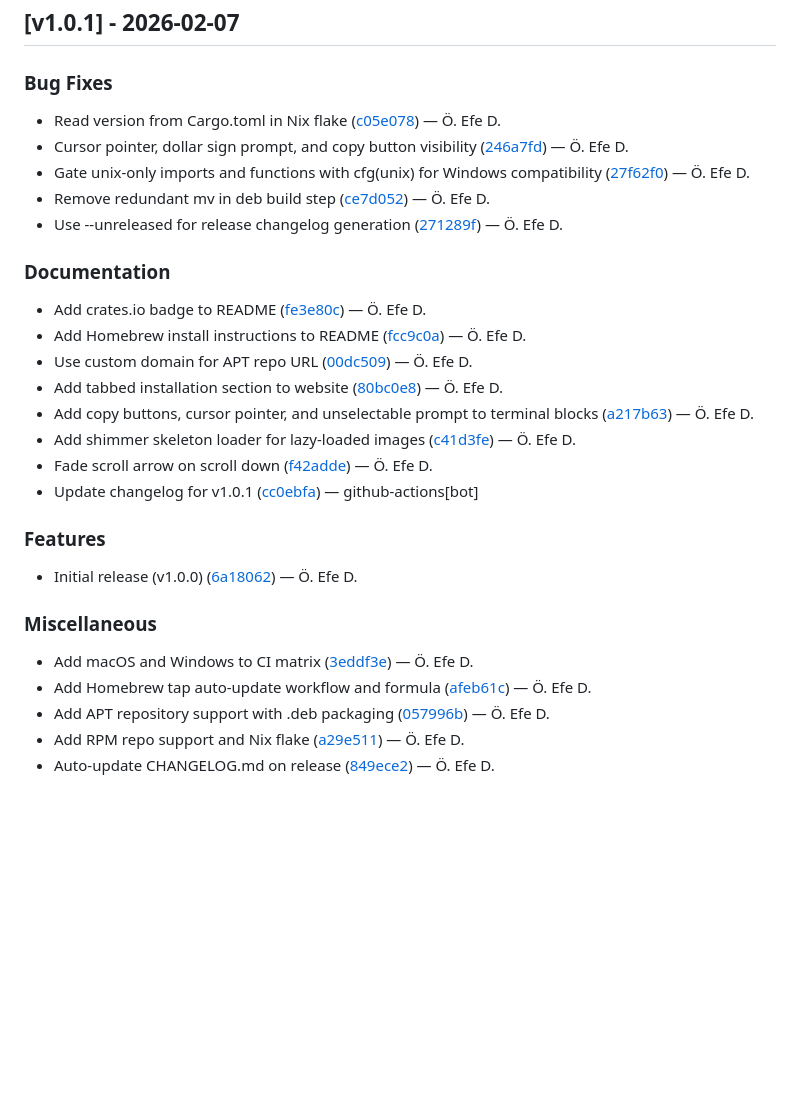
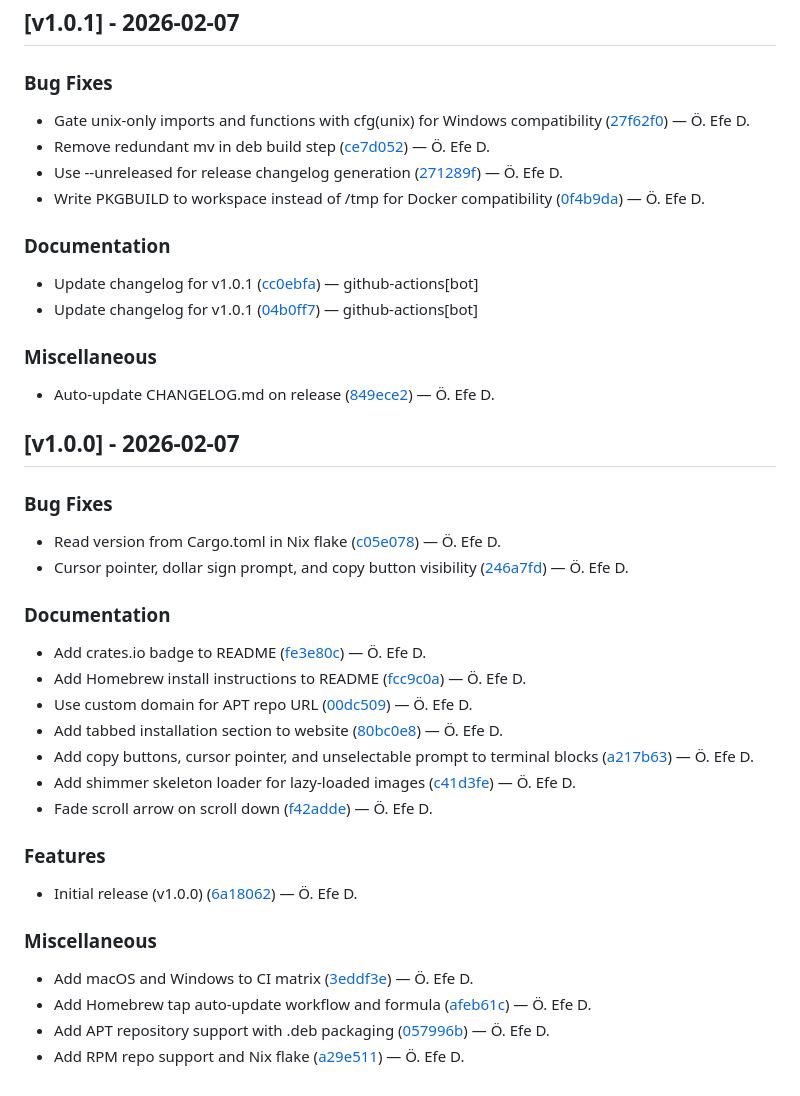
Before and after one commit to skyline69/agcp, a Markdown page: CHANGELOG.md, the part around the change. Drawn GitHub-style; blank space fills up the shorter version.

Commit message:
docs: update changelog for v1.0.1

```diff
--- a/CHANGELOG.md
+++ b/CHANGELOG.md
@@ -8,11 +8,30 @@ All notable changes to this project will be documented in this file.
 
 ### Bug Fixes
 
-- Read version from Cargo.toml in Nix flake ([c05e078](https://github.com/skyline69/agcp/commit/c05e078eaf876d52d9b36c7a4cdd745e52eff459)) — Ö. Efe D.
-- Cursor pointer, dollar sign prompt, and copy button visibility ([246a7fd](https://github.com/skyline69/agcp/commit/246a7fd757871ef792feb6efd1e07ea48c12ecd4)) — Ö. Efe D.
 - Gate unix-only imports and functions with cfg(unix) for Windows compatibility ([27f62f0](https://github.com/skyline69/agcp/commit/27f62f0b93fb3f77a71a135aa103950cecc39579)) — Ö. Efe D.
 - Remove redundant mv in deb build step ([ce7d052](https://github.com/skyline69/agcp/commit/ce7d052279b5c09cd7fd416fe5a4da5942e5b42e)) — Ö. Efe D.
 - Use --unreleased for release changelog generation ([271289f](https://github.com/skyline69/agcp/commit/271289ff5a5e98aff348620c672fed93c427610a)) — Ö. Efe D.
+- Write PKGBUILD to workspace instead of /tmp for Docker compatibility ([0f4b9da](https://github.com/skyline69/agcp/commit/0f4b9da733ec6bebf4174bc9bf7b663748ae7f06)) — Ö. Efe D.
+
+
+### Documentation
+
+- Update changelog for v1.0.1 ([cc0ebfa](https://github.com/skyline69/agcp/commit/cc0ebfa3cef52fbe20a40ef6f5939a3eecb8cade)) — github-actions[bot]
+- Update changelog for v1.0.1 ([04b0ff7](https://github.com/skyline69/agcp/commit/04b0ff7e188116f1eb4181b8ddb5557907e3ae3c)) — github-actions[bot]
+
+
+### Miscellaneous
+
+- Auto-update CHANGELOG.md on release ([849ece2](https://github.com/skyline69/agcp/commit/849ece2c1dfff86c90b1e625138d74c4529dc1b7)) — Ö. Efe D.
+
+
+## [v1.0.0] - 2026-02-07
+
+
+### Bug Fixes
+
+- Read version from Cargo.toml in Nix flake ([c05e078](https://github.com/skyline69/agcp/commit/c05e078eaf876d52d9b36c7a4cdd745e52eff459)) — Ö. Efe D.
+- Cursor pointer, dollar sign prompt, and copy button visibility ([246a7fd](https://github.com/skyline69/agcp/commit/246a7fd757871ef792feb6efd1e07ea48c12ecd4)) — Ö. Efe D.
 
 
 ### Documentation
@@ -24,7 +43,6 @@ All notable changes to this project will be documented in this file.
 - Add copy buttons, cursor pointer, and unselectable prompt to terminal blocks ([a217b63](https://github.com/skyline69/agcp/commit/a217b634dcfd8b2e7004c41ef38d3faa0c18f2dd)) — Ö. Efe D.
 - Add shimmer skeleton loader for lazy-loaded images ([c41d3fe](https://github.com/skyline69/agcp/commit/c41d3fe5247306029b211f248f26020ac0c2ed6c)) — Ö. Efe D.
 - Fade scroll arrow on scroll down ([f42adde](https://github.com/skyline69/agcp/commit/f42adde30a86e886a9d4c9224642a2620bda5fe6)) — Ö. Efe D.
-- Update changelog for v1.0.1 ([cc0ebfa](https://github.com/skyline69/agcp/commit/cc0ebfa3cef52fbe20a40ef6f5939a3eecb8cade)) — github-actions[bot]
 
 
 ### Features
@@ -38,6 +56,5 @@ All notable changes to this project will be documented in this file.
 - Add Homebrew tap auto-update workflow and formula ([afeb61c](https://github.com/skyline69/agcp/commit/afeb61c6412c6f0cb974d3f5b5009f432332bd2a)) — Ö. Efe D.
 - Add APT repository support with .deb packaging ([057996b](https://github.com/skyline69/agcp/commit/057996b83d894748d7bedb64eb5cd80137426258)) — Ö. Efe D.
 - Add RPM repo support and Nix flake ([a29e511](https://github.com/skyline69/agcp/commit/a29e5110491b07495cc1fe166ba2974b8a06ca8b)) — Ö. Efe D.
-- Auto-update CHANGELOG.md on release ([849ece2](https://github.com/skyline69/agcp/commit/849ece2c1dfff86c90b1e625138d74c4529dc1b7)) — Ö. Efe D.
 
 <!-- generated by git-cliff -->
```
